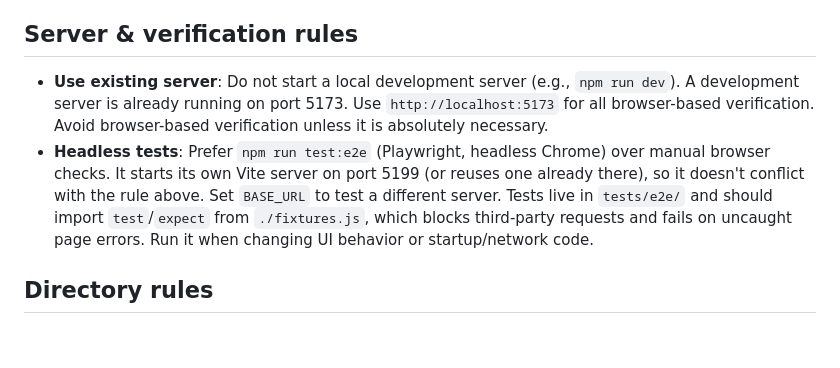
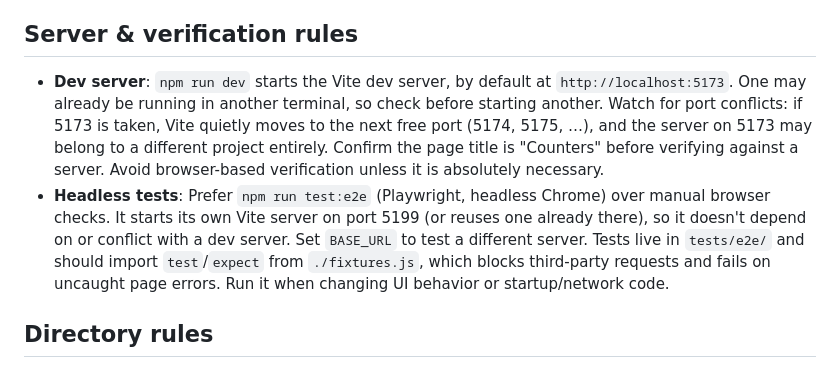
Before and after one commit to jimmyorr/counters, a Markdown page: AGENTS.md, the part around the change. GitHub-like rendering; blank space fills up the shorter version.

Commit message:
Describe dev server and port conflicts in AGENTS.md
The rule claimed a Counters dev server was always running on 5173, but
that port can belong to another project and Vite silently moves to the
next free port when 5173 is taken. Say how to start one, that one may
already be running, and to confirm the page title before verifying.

Co-Authored-By: Claude Opus 5.5 <noreply@anthropic.com>

```diff
--- a/AGENTS.md
+++ b/AGENTS.md
@@ -22,8 +22,8 @@ Guidelines and rules for AI coding assistants working in the Counters repository
 
 ## Server & verification rules
 
-* **Use existing server**: Do not start a local development server (e.g., `npm run dev`). A development server is already running on port 5173. Use `http://localhost:5173` for all browser-based verification. Avoid browser-based verification unless it is absolutely necessary.
-* **Headless tests**: Prefer `npm run test:e2e` (Playwright, headless Chrome) over manual browser checks. It starts its own Vite server on port 5199 (or reuses one already there), so it doesn't conflict with the rule above. Set `BASE_URL` to test a different server. Tests live in `tests/e2e/` and should import `test`/`expect` from `./fixtures.js`, which blocks third-party requests and fails on uncaught page errors. Run it when changing UI behavior or startup/network code.
+* **Dev server**: `npm run dev` starts the Vite dev server, by default at `http://localhost:5173`. One may already be running in another terminal, so check before starting another. Watch for port conflicts: if 5173 is taken, Vite quietly moves to the next free port (5174, 5175, …), and the server on 5173 may belong to a different project entirely. Confirm the page title is "Counters" before verifying against a server. Avoid browser-based verification unless it is absolutely necessary.
+* **Headless tests**: Prefer `npm run test:e2e` (Playwright, headless Chrome) over manual browser checks. It starts its own Vite server on port 5199 (or reuses one already there), so it doesn't depend on or conflict with a dev server. Set `BASE_URL` to test a different server. Tests live in `tests/e2e/` and should import `test`/`expect` from `./fixtures.js`, which blocks third-party requests and fails on uncaught page errors. Run it when changing UI behavior or startup/network code.
 
 ## Directory rules
 
```
